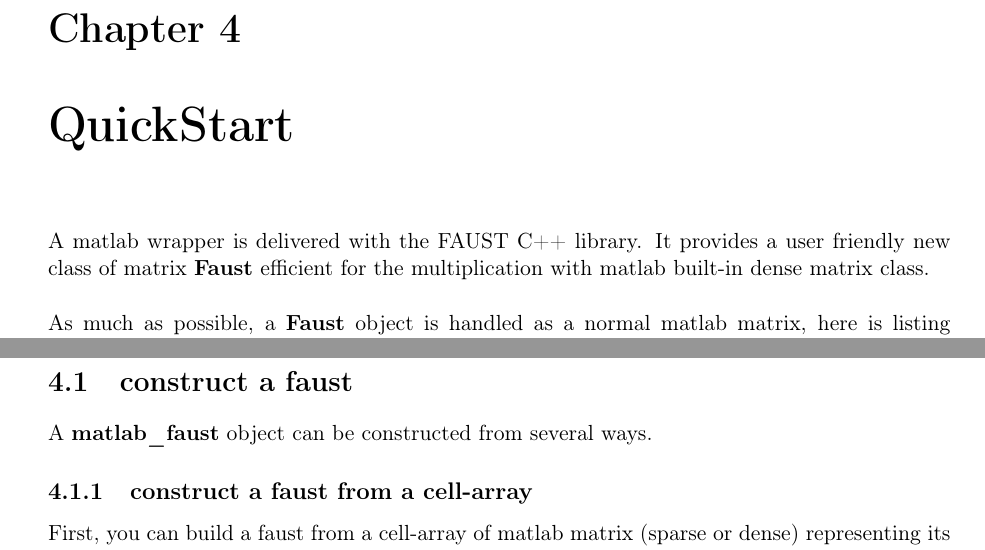
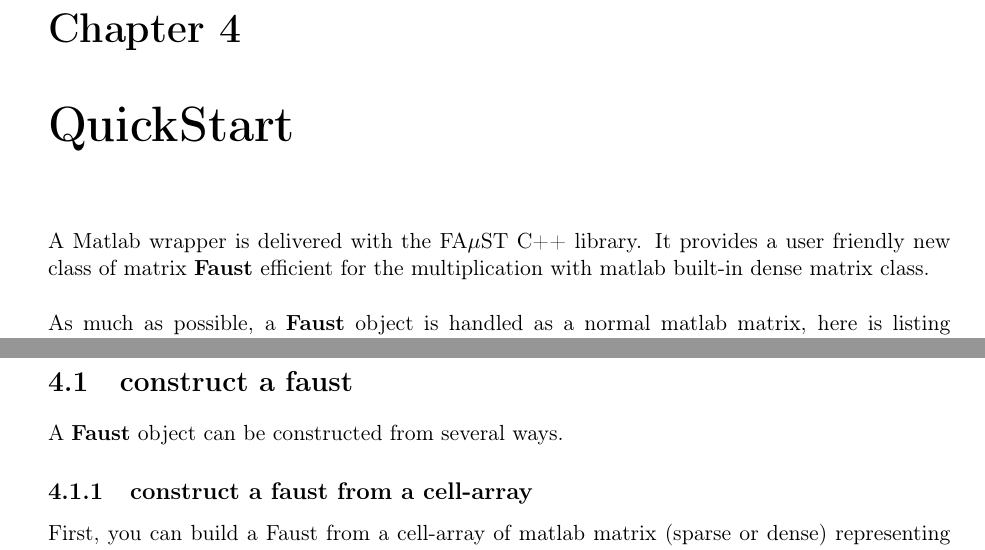
Before and after one commit to macnetic/faust, a LaTeX document (gen_doc/LaTeX/Faust.tex, which reads gen_doc/LaTeX/chapFirstUse.tex): two parts of pages 12 and 13 of 16, joined at a grey line, cut so that both start at the same text. Compiled offline with pdfLaTeX.

Commit message:
logo dans le talex

```diff
--- a/gen_doc/LaTeX/Faust.tex
+++ b/gen_doc/LaTeX/Faust.tex
@@ -1,7 +1,8 @@
 \documentclass[a4paper,11pt]{report}
 \author{Adrien Leman; Nicolas Bellot}
-\title{Documentation of the project FA$\mu$ST \smallbreak "Flexible Approximate Multi-Layer Sparse Transform"}
-
+\title{Documentation of the project FA$\mu$ST \smallbreak "Flexible Approximate Multi-Layer Sparse Transform"
+	\centerline{\includegraphics[scale=0.2]{images/logo.png}}
+}
 \usepackage[]{mcode} % import matlab file
 \usepackage[utf8]{inputenc}
 \usepackage[T1]{fontenc}
--- a/gen_doc/LaTeX/chapFirstUse.tex
+++ b/gen_doc/LaTeX/chapFirstUse.tex
@@ -1,10 +1,10 @@
 \chapter{QuickStart}\label{sec:firstUse}
 
 
-A matlab wrapper is delivered with the FAUST C++ library.
+A Matlab wrapper is delivered with the FA$\mu$ST C++ library.
 It provides a user friendly new class of matrix \textbf{Faust} efficient for the multiplication with matlab built-in dense matrix class.\newline
 \newline
-As much as possible, a \textbf{Faust} object is handled as a normal matlab matrix, here is listing of matlab builtin function that can be applied to a faust A :
+As much as possible, a \textbf{Faust} object is handled as a normal matlab matrix, here is listing of matlab builtin function that can be applied to a Faust A :
 
 
 
@@ -45,9 +45,9 @@ As much as possible, a \textbf{Faust} object is handled as a normal matlab matri
 
 \section{construct a faust}\label{sec:firstUseBuild}
 
-A \textbf{matlab{\_}faust} object can be constructed from several ways.
+A \textbf{Faust} object can be constructed from several ways.
 \subsection{construct a faust from a cell-array}\label{sec:firstUseBuildFromCellArray}
-First, you can build a faust from a cell-array of matlab matrix (sparse or dense) representing its factors.
+First, you can build a Faust from a cell-array of matlab matrix (sparse or dense) representing its factors.
 \newline
 \newline
 The following example shows how to build a random faust of size 5x3 with 3 factors :
```
Also changed, not shown: gen_doc/LaTeX/chapInstall.tex (+2 -2 lines), gen_doc/LaTeX/images/logo.png (added), gen_doc/LaTeX/Faust.tex (1 more changed lines), gen_doc/LaTeX/chapFirstUse.tex (4 more changed lines).
